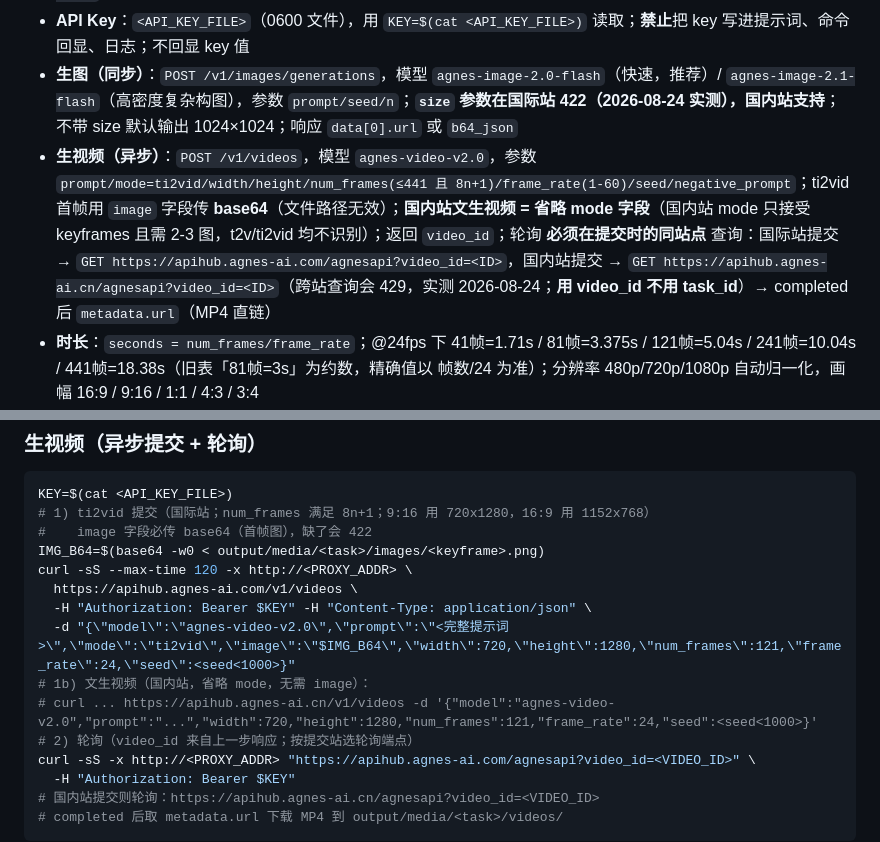
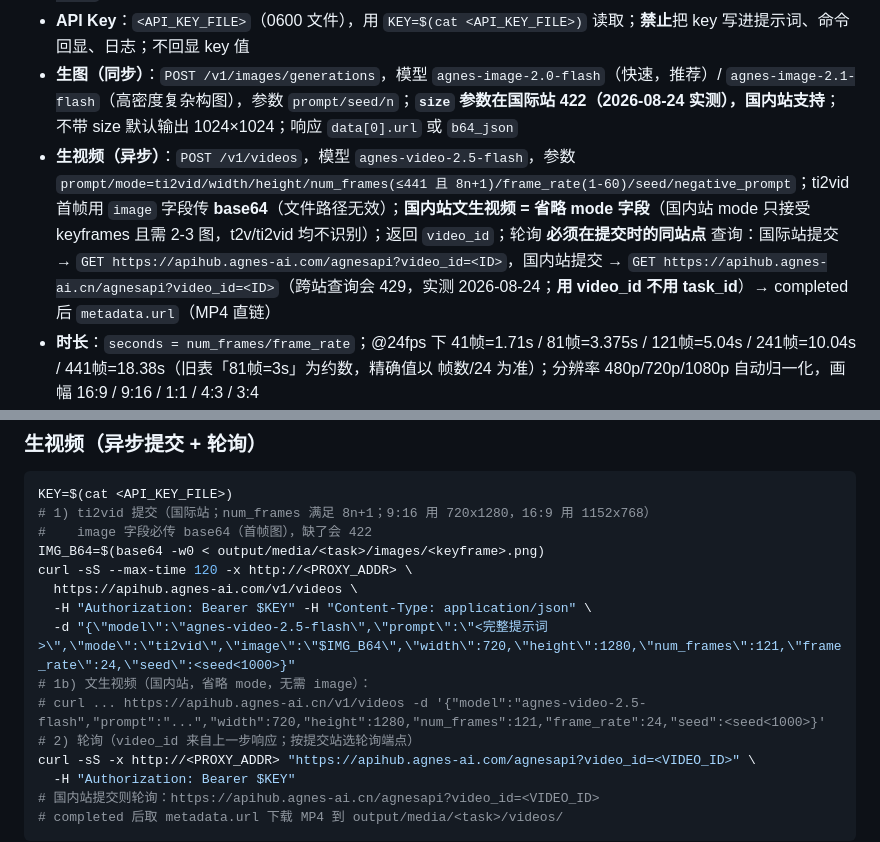
Before and after one commit to Asher-2000/dsh-expert-mode, a Markdown page: .expert-mode/methods/media-creator.md, 2 parts joined by grey strips. GitHub-like rendering.

Commit message:
媒体专家方法论：生视频模型升级为 agnes-video-2.5-flash（2026-08-25 两站 models 列表确认）

```diff
--- a/.expert-mode/methods/media-creator.md
+++ b/.expert-mode/methods/media-creator.md
@@ -15,7 +15,7 @@
 - **Base URL**：`https://apihub.agnes-ai.com/v1`（OpenAI 兼容）或**国内镜像 `https://apihub.agnes-ai.cn/v1`**（同一 API Key 通用，官方公告确认；两站接口存在差异，422 时切换重试），认证 `Authorization: Bearer <key>`
 - **API Key**：`<API_KEY_FILE>`（0600 文件），用 `KEY=$(cat <API_KEY_FILE>)` 读取；**禁止**把 key 写进提示词、命令回显、日志；不回显 key 值
 - **生图（同步）**：`POST /v1/images/generations`，模型 `agnes-image-2.0-flash`（快速，推荐）/ `agnes-image-2.1-flash`（高密度复杂构图），参数 `prompt/seed/n`；**`size` 参数在国际站 422（2026-08-24 实测），国内站支持**；不带 size 默认输出 1024×1024；响应 `data[0].url` 或 `b64_json`
-- **生视频（异步）**：`POST /v1/videos`，模型 `agnes-video-v2.0`，参数 `prompt/mode=ti2vid/width/height/num_frames(≤441 且 8n+1)/frame_rate(1-60)/seed/negative_prompt`；ti2vid 首帧用 `image` 字段传 **base64**（文件路径无效）；**国内站文生视频 = 省略 mode 字段**（国内站 mode 只接受 keyframes 且需 2-3 图，t2v/ti2vid 均不识别）；返回 `video_id`；轮询 **必须在提交时的同站点** 查询：国际站提交 → `GET https://apihub.agnes-ai.com/agnesapi?video_id=<ID>`，国内站提交 → `GET https://apihub.agnes-ai.cn/agnesapi?video_id=<ID>`（跨站查询会 429，实测 2026-08-24；**用 video_id 不用 task_id**）→ completed 后 `metadata.url`（MP4 直链）
+- **生视频（异步）**：`POST /v1/videos`，模型 `agnes-video-2.5-flash`，参数 `prompt/mode=ti2vid/width/height/num_frames(≤441 且 8n+1)/frame_rate(1-60)/seed/negative_prompt`；ti2vid 首帧用 `image` 字段传 **base64**（文件路径无效）；**国内站文生视频 = 省略 mode 字段**（国内站 mode 只接受 keyframes 且需 2-3 图，t2v/ti2vid 均不识别）；返回 `video_id`；轮询 **必须在提交时的同站点** 查询：国际站提交 → `GET https://apihub.agnes-ai.com/agnesapi?video_id=<ID>`，国内站提交 → `GET https://apihub.agnes-ai.cn/agnesapi?video_id=<ID>`（跨站查询会 429，实测 2026-08-24；**用 video_id 不用 task_id**）→ completed 后 `metadata.url`（MP4 直链）
 - **时长**：`seconds = num_frames/frame_rate`；@24fps 下 41帧=1.71s / 81帧=3.375s / 121帧=5.04s / 241帧=10.04s / 441帧=18.38s（旧表「81帧=3s」为约数，精确值以 帧数/24 为准）；分辨率 480p/720p/1080p 自动归一化，画幅 16:9 / 9:16 / 1:1 / 4:3 / 3:4
 - **常见错误**：401 鉴权（key 错）→ 检查 key 文件；**422 参数错误（detail 被吞）→ 排查顺序：先查 `seed`（已实测 `seed>=1000` 稳定触发 422，用 <1000），再查 `size`（国际站带 size 422，移除 size 或切国内站端点）**；间歇性 422 也可能是限流伪装，冷却 20-90s 单发可恢复**；429 限流（免费档生视频约 1 RPM）→ 退避重试 ≤3 次；5xx → 服务端重试；`fail_to_fetch_task` → 解析嵌套 message；**同步 curl 偶发 60s+ 无响应 → 拆成后台作业重试**（免费档排队不稳定）
 - **代理**：环境有 HTTP_PROXY=<PROXY_ADDR>；外部 API 走代理（curl 显式 `-x` 或 NODE_USE_ENV_PROXY=1），本地地址 `--noproxy`；无代理直连 apihub 也可通（`--noproxy '*'` 实测 OK）
@@ -52,9 +52,9 @@ IMG_B64=$(base64 -w0 < output/media/<task>/images/<keyframe>.png)
 curl -sS --max-time 120 -x http://<PROXY_ADDR> \
   https://apihub.agnes-ai.com/v1/videos \
   -H "Authorization: Bearer $KEY" -H "Content-Type: application/json" \
-  -d "{\"model\":\"agnes-video-v2.0\",\"prompt\":\"<完整提示词>\",\"mode\":\"ti2vid\",\"image\":\"$IMG_B64\",\"width\":720,\"height\":1280,\"num_frames\":121,\"frame_rate\":24,\"seed\":<seed<1000>}"
+  -d "{\"model\":\"agnes-video-2.5-flash\",\"prompt\":\"<完整提示词>\",\"mode\":\"ti2vid\",\"image\":\"$IMG_B64\",\"width\":720,\"height\":1280,\"num_frames\":121,\"frame_rate\":24,\"seed\":<seed<1000>}"
 # 1b) 文生视频（国内站，省略 mode，无需 image）：
-# curl ... https://apihub.agnes-ai.cn/v1/videos -d '{"model":"agnes-video-v2.0","prompt":"...","width":720,"height":1280,"num_frames":121,"frame_rate":24,"seed":<seed<1000>}'
+# curl ... https://apihub.agnes-ai.cn/v1/videos -d '{"model":"agnes-video-2.5-flash","prompt":"...","width":720,"height":1280,"num_frames":121,"frame_rate":24,"seed":<seed<1000>}'
 # 2) 轮询（video_id 来自上一步响应；按提交站选轮询端点）
 curl -sS -x http://<PROXY_ADDR> "https://apihub.agnes-ai.com/agnesapi?video_id=<VIDEO_ID>" \
   -H "Authorization: Bearer $KEY"
```
